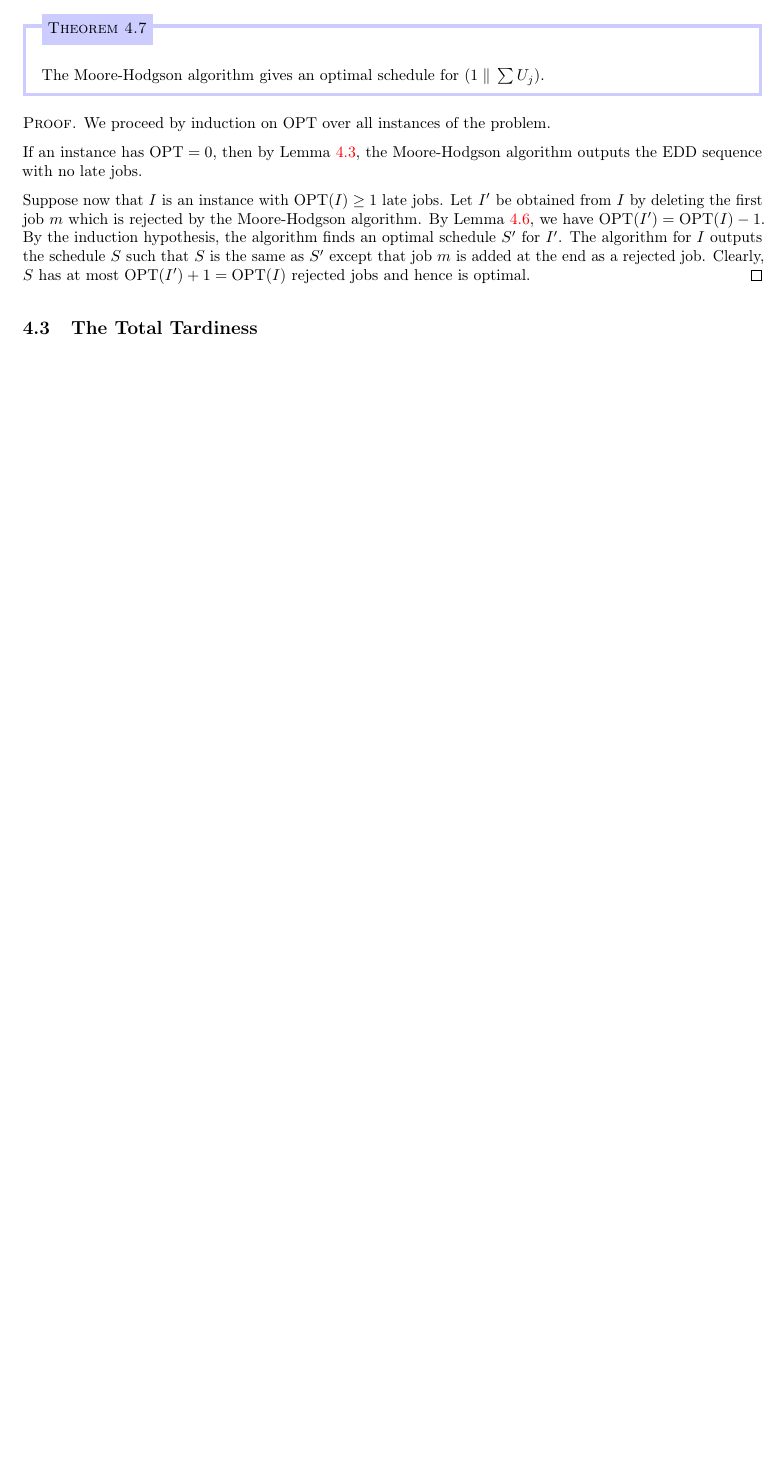
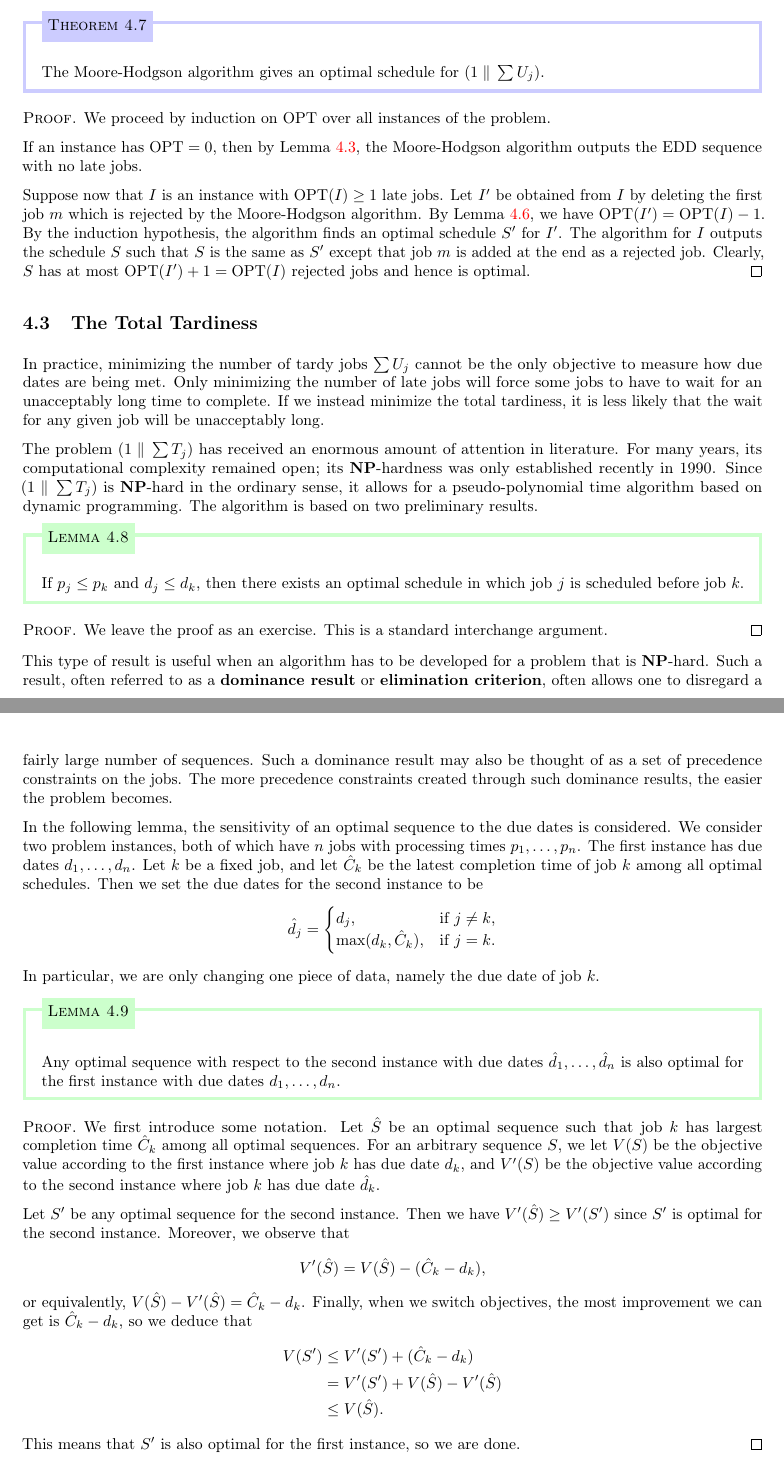
Before and after one commit to mltlee/Course-Notes, a LaTeX document (1225 - Spring 2022/CO 454 - Scheduling/co454.tex, which reads 1225 - Spring 2022/CO 454 - Scheduling/454chap4.tex): part of page 29 of 29 before the commit and two parts of pages 29 and 30 of 30 after it, the two joined at a grey line, cut so that both start at the same text, the shorter picture padded with empty space. Compiled offline with pdfLaTeX.

Commit message:
Start off total tardiness section

```diff
--- a/1225 - Spring 2022/CO 454 - Scheduling/454chap4.tex
+++ b/1225 - Spring 2022/CO 454 - Scheduling/454chap4.tex
@@ -253,3 +253,75 @@ in EDD.
 \end{pf}
 
 \subsection{The Total Tardiness} \label{subsec:4.3}
+In practice, minimizing the number of tardy jobs $\sum U_j$ cannot be the
+only objective to measure how due dates are being met. Only minimizing
+the number of late jobs will force some jobs to have to wait for an
+unacceptably long time to complete. If we instead minimize the total
+tardiness, it is less likely that the wait for any given job will be
+unacceptably long.
+
+The problem $(1\;\|\;\sum T_j)$ has received an enormous amount of attention
+in literature. For many years, its computational complexity remained open;
+its $\NP$-hardness was only established recently in 1990. Since
+$(1\;\|\;\sum T_j)$ is $\NP$-hard in the ordinary sense, it allows for a
+pseudo-polynomial time algorithm based on dynamic programming. The
+algorithm is based on two preliminary results.
+
+\begin{lemma}{lemma:4.8}
+    If $p_j \leq p_k$ and $d_j \leq d_k$, then there exists an optimal schedule
+    in which job $j$ is scheduled before job $k$.
+\end{lemma}
+\begin{pf}
+    We leave the proof as an exercise. This is a standard interchange
+    argument.
+\end{pf}
+
+This type of result is useful when an algorithm has to be developed for
+a problem that is $\NP$-hard. Such a result, often referred to as a
+{\bf dominance result} or {\bf elimination criterion}, often allows one to
+disregard a fairly large number of sequences. Such a dominance result may also
+be thought of as a set of precedence constraints on the jobs. The more
+precedence constraints created through such dominance results, the easier the
+problem becomes.
+
+In the following lemma, the sensitivity of an optimal sequence to the due
+dates is considered. We consider two problem instances, both of which have
+$n$ jobs with processing times $p_1, \dots, p_n$. The first instance has
+due dates $d_1, \dots, d_n$. Let $k$ be a fixed job, and let $\hat C_k$
+be the latest completion time of job $k$ among all optimal schedules.
+Then we set the due dates for the second instance to be
+\[ \hat d_j = \begin{cases}
+    d_j, & \text{if } j \neq k, \\
+    \max(d_k, \hat C_k), & \text{if } j = k.
+\end{cases} \]
+In particular, we are only changing one piece of data, namely the
+due date of job $k$.
+
+\begin{lemma}{lemma:4.9}
+    Any optimal sequence with respect to the second instance with due dates
+    $\hat d_1, \dots, \hat d_n$ is also optimal for the first instance
+    with due dates $d_1, \dots, d_n$.
+\end{lemma}
+\begin{pf}
+    We first introduce some notation. Let $\hat S$ be an optimal sequence
+    such that job $k$ has largest completion time $\hat C_k$ among
+    all optimal sequences. For an arbitrary sequence $S$, we let
+    $V(S)$ be the objective value according to the first instance
+    where job $k$ has due date $d_k$, and $V'(S)$ be the objective
+    value according to the second instance where job $k$ has due date
+    $\hat d_k$.
+
+    Let $S'$ be any optimal sequence for the second instance. Then we have
+    $V'(\hat S) \geq V'(S')$ since $S'$ is optimal for the second instance.
+    Moreover, we observe that
+    \[ V'(\hat S) = V(\hat S) - (\hat C_k - d_k), \]
+    or equivalently, $V(\hat S) - V'(\hat S) = \hat C_k - d_k$. Finally,
+    when we switch objectives, the most improvement we can get is
+    $\hat C_k - d_k$, so we deduce that
+    \begin{align*}
+        V(S') &\leq V'(S') + (\hat C_k - d_k) \\
+        &= V'(S') + V(\hat S) - V'(\hat S) \\
+        &\leq V(\hat S).
+    \end{align*}
+    This means that $S'$ is also optimal for the first instance, so we are done.
+\end{pf}
```
Also changed, not shown: 1225 - Spring 2022/CO 454 - Scheduling/co454.pdf.
